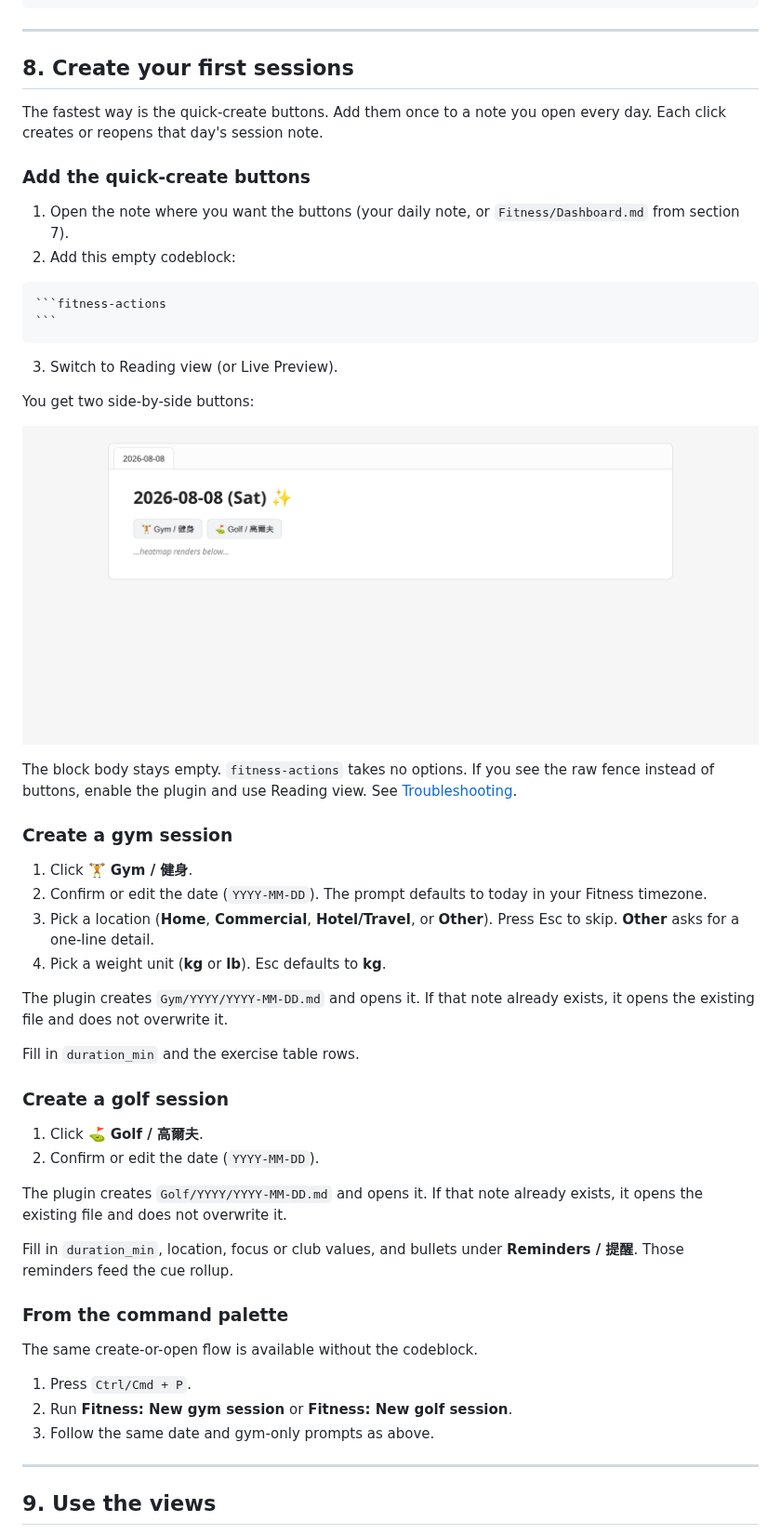
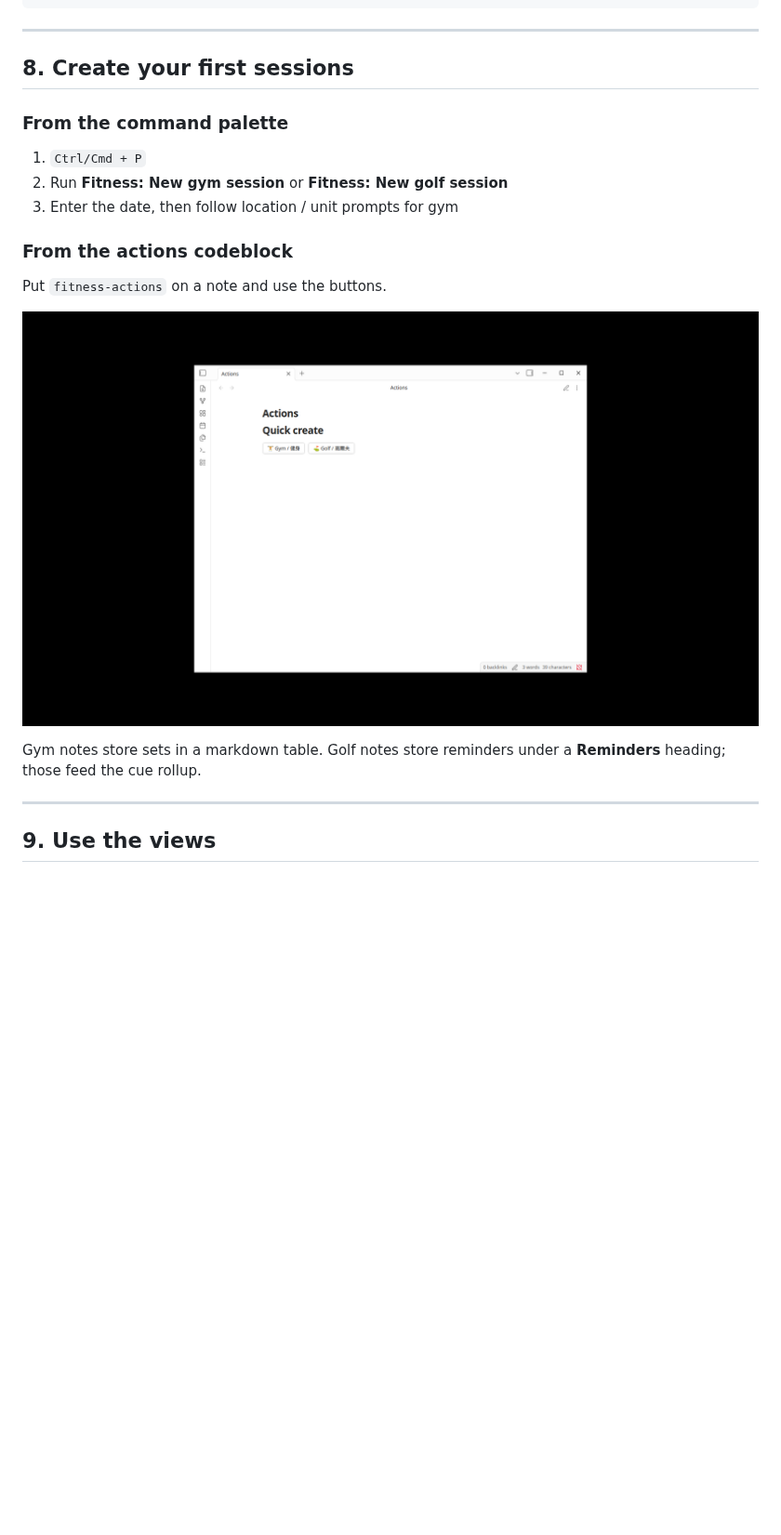
Before and after one commit to justinw0ng/fitness-plugin, a Markdown page: docs/USER_GUIDE.md, the part around one of its changes. Shown at 93% size. Drawn GitHub-style; pictures changed too: docs/images/fitness-actions.png; blank space fills up the shorter version.

Commit message:
Simplify to an Obsidian-captured fitness-actions screenshot
Drop the fixture capture harness and guide rewrite. Keep only a real Obsidian window shot of the quick-create buttons in the user guide.

Co-authored-by: Justin <justinw0ng@users.noreply.github.com>

`````diff
--- a/docs/USER_GUIDE.md
+++ b/docs/USER_GUIDE.md
@@ -196,53 +194,19 @@ year: 2026
 
 ## 8. Create your first sessions
 
-The fastest way is the quick-create buttons. Add them once to a note you open every day. Each click creates or reopens that day's session note.
-
-### Add the quick-create buttons
-
-1. Open the note where you want the buttons (your daily note, or `Fitness/Dashboard.md` from section 7).
-2. Add this empty codeblock:
-
-````markdown
-```fitness-actions
-```
-````
-
-3. Switch to Reading view (or Live Preview).
-
-You get two side-by-side buttons:
-
-![fitness-actions quick-create buttons](./images/fitness-actions.png)
-
-The block body stays empty. `fitness-actions` takes no options. If you see the raw fence instead of buttons, enable the plugin and use Reading view. See [Troubleshooting](#troubleshooting).
-
-### Create a gym session
-
-1. Click **🏋️ Gym / 健身**.
-2. Confirm or edit the date (`YYYY-MM-DD`). The prompt defaults to today in your Fitness timezone.
-3. Pick a location (**Home**, **Commercial**, **Hotel/Travel**, or **Other**). Press Esc to skip. **Other** asks for a one-line detail.
-4. Pick a weight unit (**kg** or **lb**). Esc defaults to **kg**.
-
-The plugin creates `Gym/YYYY/YYYY-MM-DD.md` and opens it. If that note already exists, it opens the existing file and does not overwrite it.
-
-Fill in `duration_min` and the exercise table rows.
-
-### Create a golf session
-
-1. Click **⛳ Golf / 高爾夫**.
-2. Confirm or edit the date (`YYYY-MM-DD`).
-
-The plugin creates `Golf/YYYY/YYYY-MM-DD.md` and opens it. If that note already exists, it opens the existing file and does not overwrite it.
-
-Fill in `duration_min`, location, focus or club values, and bullets under **Reminders / 提醒**. Those reminders feed the cue rollup.
-
 ### From the command palette
 
-The same create-or-open flow is available without the codeblock.
+1. `Ctrl/Cmd + P`
+2. Run **Fitness: New gym session** or **Fitness: New golf session**
+3. Enter the date, then follow location / unit prompts for gym
 
-1. Press `Ctrl/Cmd + P`.
-2. Run **Fitness: New gym session** or **Fitness: New golf session**.
-3. Follow the same date and gym-only prompts as above.
+### From the actions codeblock
+
+Put `fitness-actions` on a note and use the buttons.
+
+![fitness-actions](./images/fitness-actions.png)
+
+Gym notes store sets in a markdown table. Golf notes store reminders under a **Reminders** heading; those feed the cue rollup.
 
 ---
 
`````
Also changed, not shown: other parts of docs/USER_GUIDE.md (+2 -4 lines), 2 other files.
